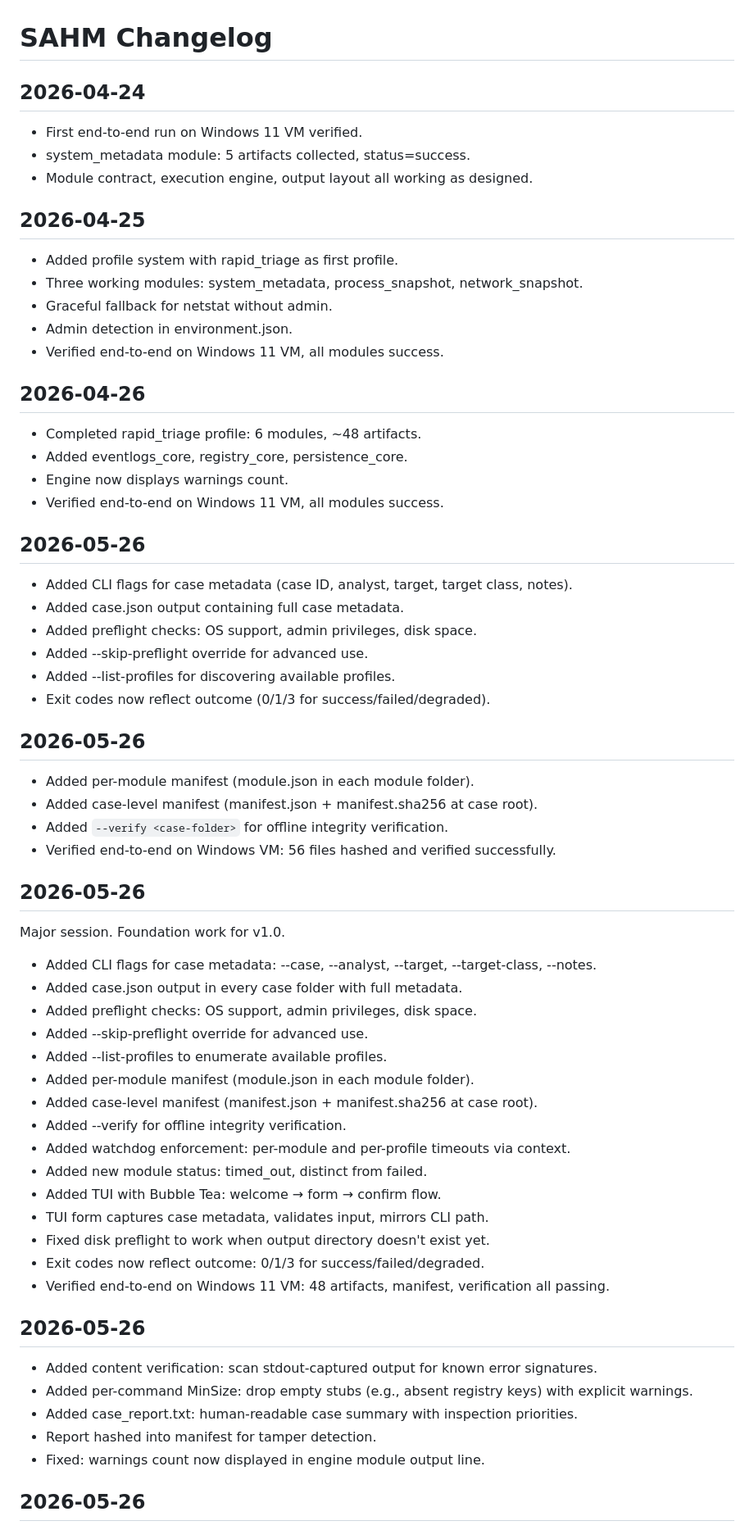
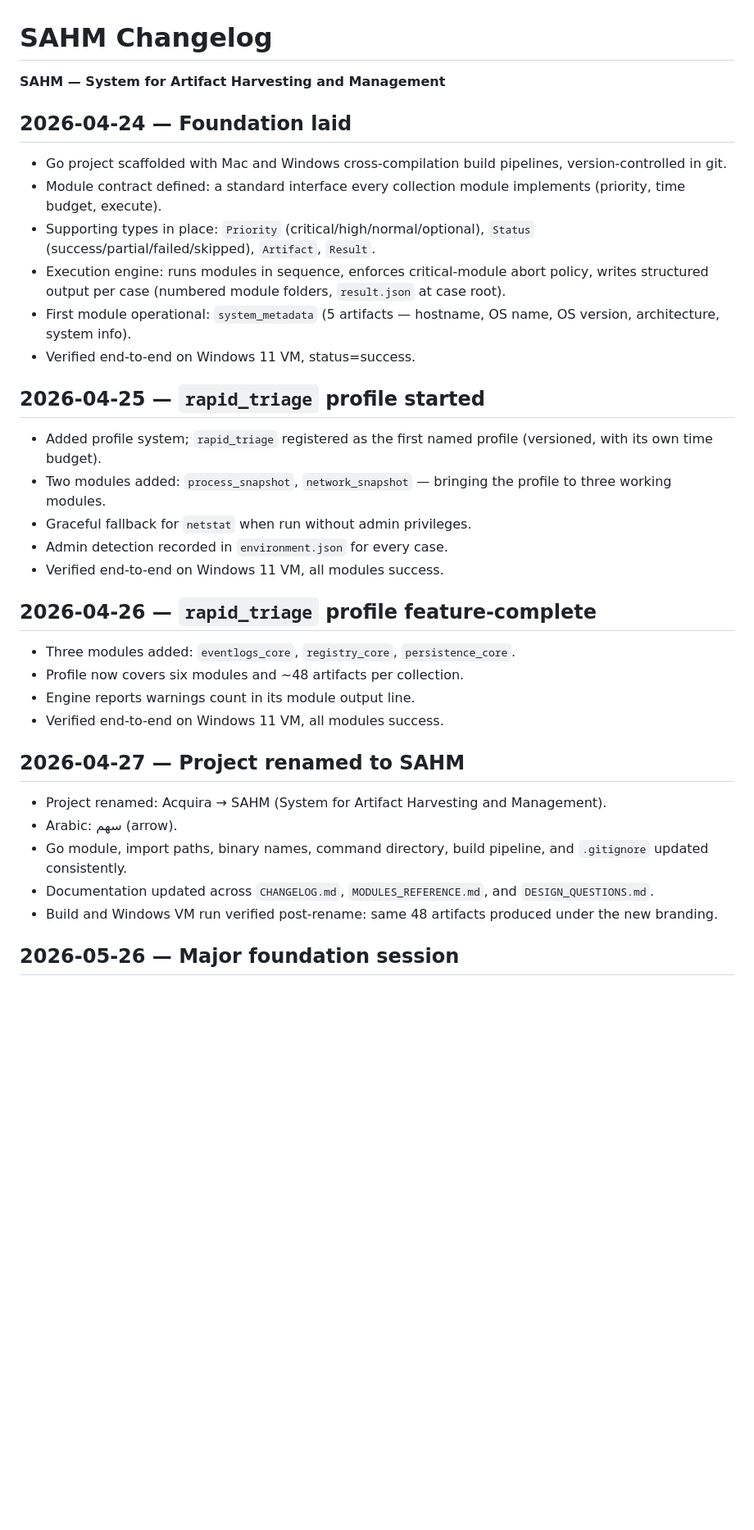
Before and after one commit to Salahalza/SAFE, a Markdown page: CHANGELOG.md, the part around one of its changes. Shown at 82% size. GitHub-like rendering; blank space fills up the shorter version.

Commit message:
changelog updates

```diff
--- a/CHANGELOG.md
+++ b/CHANGELOG.md
@@ -1,72 +1,46 @@
 # SAHM Changelog
 
-## 2026-04-24
-- First end-to-end run on Windows 11 VM verified.
-- system_metadata module: 5 artifacts collected, status=success.
-- Module contract, execution engine, output layout all working as designed.
+**SAHM — System for Artifact Harvesting and Management**
+
+## 2026-04-24 — Foundation laid
+
+- Go project scaffolded with Mac and Windows cross-compilation build pipelines, version-controlled in git.
+- Module contract defined: a standard interface every collection module implements (priority, time budget, execute).
+- Supporting types in place: `Priority` (critical/high/normal/optional), `Status` (success/partial/failed/skipped), `Artifact`, `Result`.
+- Execution engine: runs modules in sequence, enforces critical-module abort policy, writes structured output per case (numbered module folders, `result.json` at case root).
+- First module operational: `system_metadata` (5 artifacts — hostname, OS name, OS version, architecture, system info).
+- Verified end-to-end on Windows 11 VM, status=success.
 
 
-## 2026-04-25
-- Added profile system with rapid_triage as first profile.
-- Three working modules: system_metadata, process_snapshot, network_snapshot.
-- Graceful fallback for netstat without admin.
-- Admin detection in environment.json.
+
+## 2026-04-25 — `rapid_triage` profile started
+
+- Added profile system; `rapid_triage` registered as the first named profile (versioned, with its own time budget).
+- Two modules added: `process_snapshot`, `network_snapshot` — bringing the profile to three working modules.
+- Graceful fallback for `netstat` when run without admin privileges.
+- Admin detection recorded in `environment.json` for every case.
 - Verified end-to-end on Windows 11 VM, all modules success.
 
 
-## 2026-04-26
-- Completed rapid_triage profile: 6 modules, ~48 artifacts.
-- Added eventlogs_core, registry_core, persistence_core.
-- Engine now displays warnings count.
+
+## 2026-04-26 — `rapid_triage` profile feature-complete
+
+- Three modules added: `eventlogs_core`, `registry_core`, `persistence_core`.
+- Profile now covers six modules and ~48 artifacts per collection.
+- Engine reports warnings count in its module output line.
 - Verified end-to-end on Windows 11 VM, all modules success.
 
 
-## 2026-05-26
-- Added CLI flags for case metadata (case ID, analyst, target, target class, notes).
-- Added case.json output containing full case metadata.
-- Added preflight checks: OS support, admin privileges, disk space.
-- Added --skip-preflight override for advanced use.
-- Added --list-profiles for discovering available profiles.
-- Exit codes now reflect outcome (0/1/3 for success/failed/degraded).
 
+## 2026-04-27 — Project renamed to SAHM
 
-## 2026-05-26
-- Added per-module manifest (module.json in each module folder).
-- Added case-level manifest (manifest.json + manifest.sha256 at case root).
-- Added `--verify <case-folder>` for offline integrity verification.
-- Verified end-to-end on Windows VM: 56 files hashed and verified successfully.
-
-
-## 2026-05-26
-
-Major session. Foundation work for v1.0.
-
-- Added CLI flags for case metadata: --case, --analyst, --target, --target-class, --notes.
-- Added case.json output in every case folder with full metadata.
-- Added preflight checks: OS support, admin privileges, disk space.
-- Added --skip-preflight override for advanced use.
-- Added --list-profiles to enumerate available profiles.
-- Added per-module manifest (module.json in each module folder).
-- Added case-level manifest (manifest.json + manifest.sha256 at case root).
-- Added --verify <case-folder> for offline integrity verification.
-- Added watchdog enforcement: per-module and per-profile timeouts via context.
-- Added new module status: timed_out, distinct from failed.
-- Added TUI with Bubble Tea: welcome → form → confirm flow.
-- TUI form captures case metadata, validates input, mirrors CLI path.
-- Fixed disk preflight to work when output directory doesn't exist yet.
-- Exit codes now reflect outcome: 0/1/3 for success/failed/degraded.
-- Verified end-to-end on Windows 11 VM: 48 artifacts, manifest, verification all passing.
-
-
-## 2026-05-26
-
-- Added content verification: scan stdout-captured output for known error signatures.
-- Added per-command MinSize: drop empty stubs (e.g., absent registry keys) with explicit warnings.
-- Added case_report.txt: human-readable case summary with inspection priorities.
-- Report hashed into manifest for tamper detection.
-- Fixed: warnings count now displayed in engine module output line.
+- Project renamed: Acquira → SAHM (System for Artifact Harvesting and Management).
+- Arabic: سهم (arrow).
+- Go module, import paths, binary names, command directory, build pipeline, and `.gitignore` updated consistently.
+- Documentation updated across `CHANGELOG.md`, `MODULES_REFERENCE.md`, and `DESIGN_QUESTIONS.md`.
+- Build and Windows VM run verified post-rename: same 48 artifacts produced under the new branding.
 
 
 
-## 2026-05-26
+## 2026-05-26 — Major foundation session
 
```
Also changed, not shown: other parts of CHANGELOG.md (+52 -14 lines).
